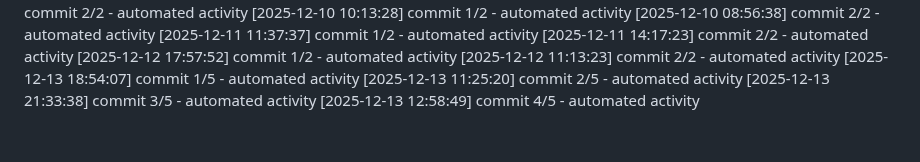
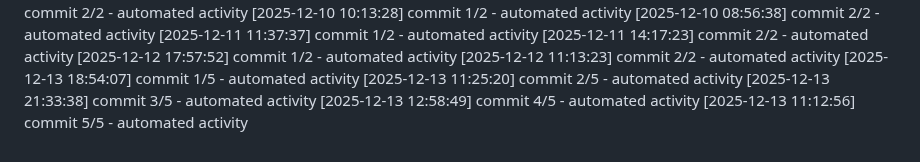
Before and after one commit to Aditya1787/Jibble-main, a Markdown page: logs/activity.md, the part around the change. Rendered like a GitHub page.

Commit message:
chore: housekeeping

```diff
--- a/logs/activity.md
+++ b/logs/activity.md
@@ -465,3 +465,4 @@
 [2025-12-13 11:25:20] commit 2/5 - automated activity
 [2025-12-13 21:33:38] commit 3/5 - automated activity
 [2025-12-13 12:58:49] commit 4/5 - automated activity
+[2025-12-13 11:12:56] commit 5/5 - automated activity
```
